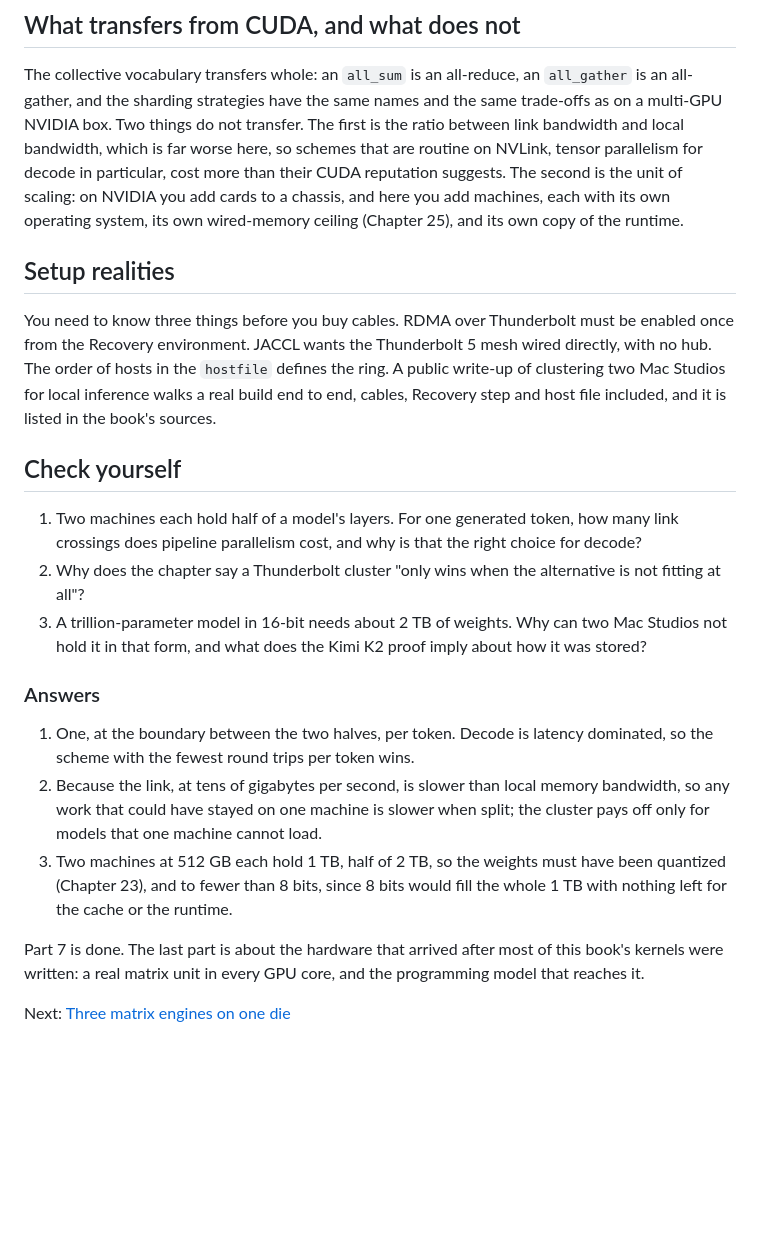
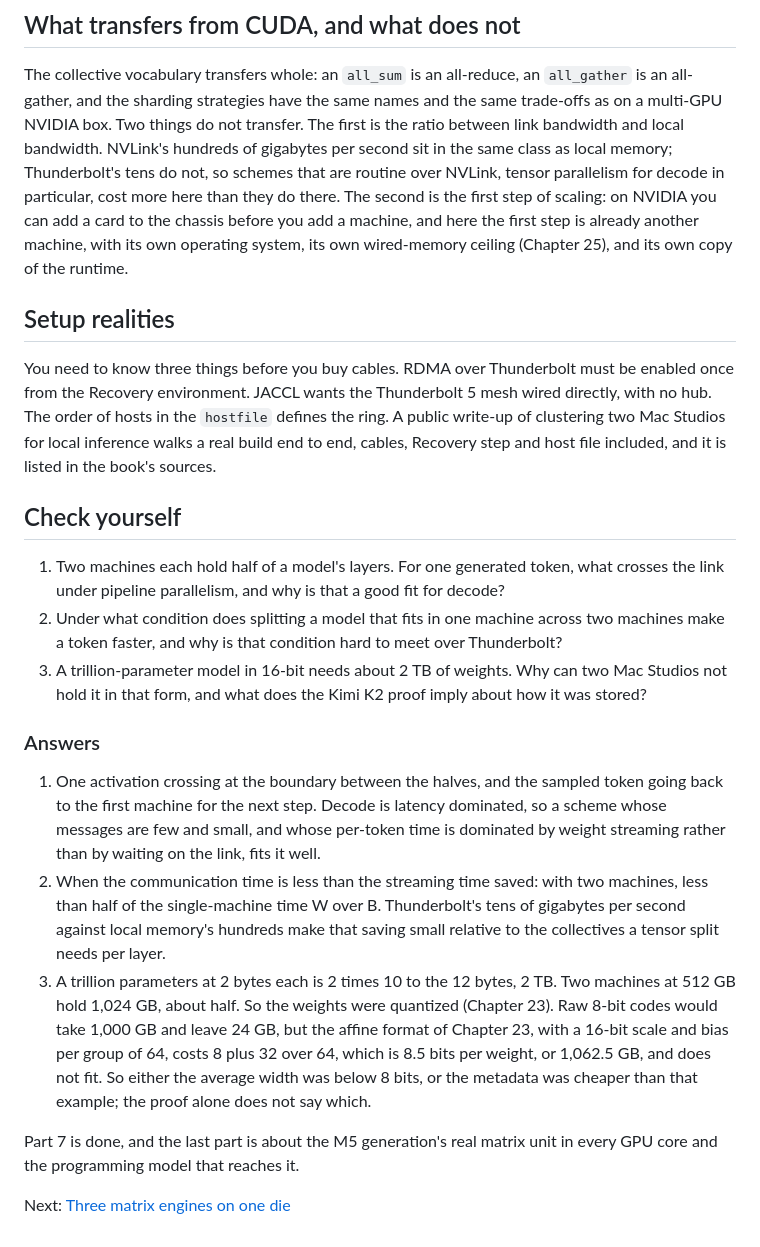
Before and after one commit to Exorust/metalworking, a Markdown page: book/27-scaling-out.md, the part around one of its changes. GitHub-like rendering; blank space fills up the shorter version.

```diff
--- a/book/27-scaling-out.md
+++ b/book/27-scaling-out.md
@@ -64,12 +88,14 @@ where the time goes.
 The collective vocabulary transfers whole: an `all_sum` is an all-reduce, an
 `all_gather` is an all-gather, and the sharding strategies have the same names
 and the same trade-offs as on a multi-GPU NVIDIA box. Two things do not transfer.
-The first is the ratio between link bandwidth and local bandwidth, which is far
-worse here, so schemes that are routine on NVLink, tensor parallelism for decode
-in particular, cost more than their CUDA reputation suggests. The second is the
-unit of scaling: on NVIDIA you add cards to a chassis, and here you add
-machines, each with its own operating system, its own wired-memory ceiling
-(Chapter 25), and its own copy of the runtime.
+The first is the ratio between link bandwidth and local bandwidth. NVLink's
+hundreds of gigabytes per second sit in the same class as local memory;
+Thunderbolt's tens do not, so schemes that are routine over NVLink, tensor
+parallelism for decode in particular, cost more here than they do there. The
+second is the first step of scaling: on NVIDIA you can add a card to the
+chassis before you add a machine, and here the first step is already another
+machine, with its own operating system, its own wired-memory ceiling (Chapter
+25), and its own copy of the runtime.
 
 ## Setup realities
 
@@ -83,27 +109,35 @@ in the book's sources.
 ## Check yourself
 
 1. Two machines each hold half of a model's layers. For one generated token,
-   how many link crossings does pipeline parallelism cost, and why is that the
-   right choice for decode?
-2. Why does the chapter say a Thunderbolt cluster "only wins when the
-   alternative is not fitting at all"?
+   what crosses the link under pipeline parallelism, and why is that a good fit
+   for decode?
+2. Under what condition does splitting a model that fits in one machine across
+   two machines make a token faster, and why is that condition hard to meet
+   over Thunderbolt?
 3. A trillion-parameter model in 16-bit needs about 2 TB of weights. Why can two
    Mac Studios not hold it in that form, and what does the Kimi K2 proof imply
    about how it was stored?
 
 ### Answers
 
-1. One, at the boundary between the two halves, per token. Decode is latency
-   dominated, so the scheme with the fewest round trips per token wins.
-2. Because the link, at tens of gigabytes per second, is slower than local memory
-   bandwidth, so any work that could have stayed on one machine is slower when
-   split; the cluster pays off only for models that one machine cannot load.
-3. Two machines at 512 GB each hold 1 TB, half of 2 TB, so the weights must have
-   been quantized (Chapter 23), and to fewer than 8 bits, since 8 bits would fill
-   the whole 1 TB with nothing left for the cache or the runtime.
+1. One activation crossing at the boundary between the halves, and the sampled
+   token going back to the first machine for the next step. Decode is latency
+   dominated, so a scheme whose messages are few and small, and whose per-token
+   time is dominated by weight streaming rather than by waiting on the link,
+   fits it well.
+2. When the communication time is less than the streaming time saved: with two
+   machines, less than half of the single-machine time W over B. Thunderbolt's
+   tens of gigabytes per second against local memory's hundreds make that
+   saving small relative to the collectives a tensor split needs per layer.
+3. A trillion parameters at 2 bytes each is 2 times 10 to the 12 bytes, 2 TB.
+   Two machines at 512 GB hold 1,024 GB, about half. So the weights were
+   quantized (Chapter 23). Raw 8-bit codes would take 1,000 GB and leave 24 GB,
+   but the affine format of Chapter 23, with a 16-bit scale and bias per group
+   of 64, costs 8 plus 32 over 64, which is 8.5 bits per weight, or 1,062.5 GB,
+   and does not fit. So either the average width was below 8 bits, or the
+   metadata was cheaper than that example; the proof alone does not say which.
 
-Part 7 is done. The last part is about the hardware that arrived after most of
-this book's kernels were written: a real matrix unit in every GPU core, and the
-programming model that reaches it.
+Part 7 is done, and the last part is about the M5 generation's real matrix
+unit in every GPU core and the programming model that reaches it.
 
 Next: [Three matrix engines on one die](28-three-matrix-engines.md)
```
Also changed, not shown: other parts of book/27-scaling-out.md (+49 -25 lines).
